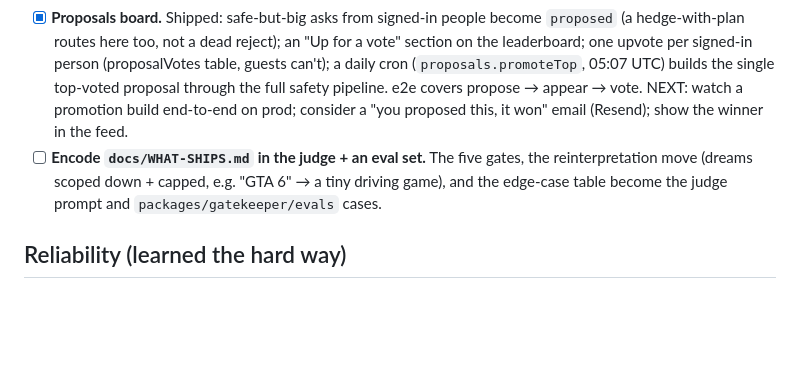
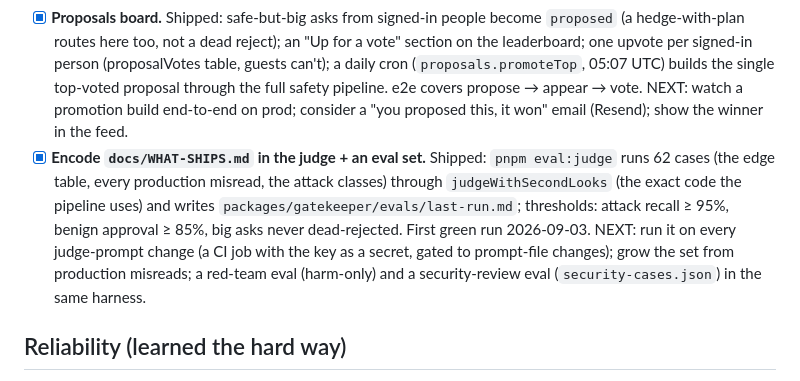
Before and after one commit to gavinpola/anyone.build, a Markdown page: docs/ROADMAP.md, the part around the change. GitHub-like rendering; blank space fills up the shorter version.

Commit message:
Roadmap: the WHAT-SHIPS eval is in; next is running it on prompt changes in CI
Co-Authored-By: Claude Fable 5.1 <noreply@anthropic.com>
Claude-Session: https://claude.ai/code/session_01Dwo6FownYCq5spKdWogxBU

```diff
--- a/docs/ROADMAP.md
+++ b/docs/ROADMAP.md
@@ -13,7 +13,7 @@ The wall is live in production (anyone-build.vercel.app, Convex `hushed-ladybug-
 - [x] **Fast path for tiny changes.** Shipped: `convex/pipeline/fast.ts`. Tiny scope on one existing block/page file → one model call rewrites the file (coder model by default; `fastModel` on /admin), a unified diff is generated in Convex (`packages/gatekeeper/src/patch.ts`), then the SAME validator + diff review + security pass + PR; CI is the typecheck. Any unusable reply (no file, no change, validator, reviewer says it didn't match, any error) requeues the request and the sandbox takes over, so success rate can't regress. `fastPathEnabled` toggle on /admin. 8 unit tests (diff round-trip through the real parser/validator, reply parsing, eligibility). NEXT: measure on prod (cost/time per tiny ask, fallback rate) and widen to small single-file restyles once the fallback rate is low; a syntax pre-check in Convex (a light TS parser) would catch the one class CI now catches late.
 - [x] **Games buildable.** `useTick(cb,{fps})` shipped (bounded loop the kit owns). Judge token cap raised 1500→4000; category schema loosened + coerced (a stray "large" no longer throws); concrete in-scope hedges promoted to approve. Judge verified against the real model: "build a dino game" and "make GTA 6" approve at trust 3 as a large page. Example dino runner + e2e prove the primitive. NEXT: watch a real coder build a game end-to-end on prod (a signed-in trust-3 ask), and add a couple more kit primitives if the coder needs them (useKeys, a sprite helper).
 - [x] **Proposals board.** Shipped: safe-but-big asks from signed-in people become `proposed` (a hedge-with-plan routes here too, not a dead reject); an "Up for a vote" section on the leaderboard; one upvote per signed-in person (proposalVotes table, guests can't); a daily cron (`proposals.promoteTop`, 05:07 UTC) builds the single top-voted proposal through the full safety pipeline. e2e covers propose → appear → vote. NEXT: watch a promotion build end-to-end on prod; consider a "you proposed this, it won" email (Resend); show the winner in the feed.
-- [ ] **Encode `docs/WHAT-SHIPS.md` in the judge + an eval set.** The five gates, the reinterpretation move (dreams scoped down + capped, e.g. "GTA 6" → a tiny driving game), and the edge-case table become the judge prompt and `packages/gatekeeper/evals` cases.
+- [x] **Encode `docs/WHAT-SHIPS.md` in the judge + an eval set.** Shipped: `pnpm eval:judge` runs 62 cases (the edge table, every production misread, the attack classes) through `judgeWithSecondLooks` (the exact code the pipeline uses) and writes `packages/gatekeeper/evals/last-run.md`; thresholds: attack recall ≥ 95%, benign approval ≥ 85%, big asks never dead-rejected. First green run 2026-09-03. NEXT: run it on every judge-prompt change (a CI job with the key as a secret, gated to prompt-file changes); grow the set from production misreads; a red-team eval (harm-only) and a security-review eval (`security-cases.json`) in the same harness.
 
 ## Reliability (learned the hard way)
 
```
